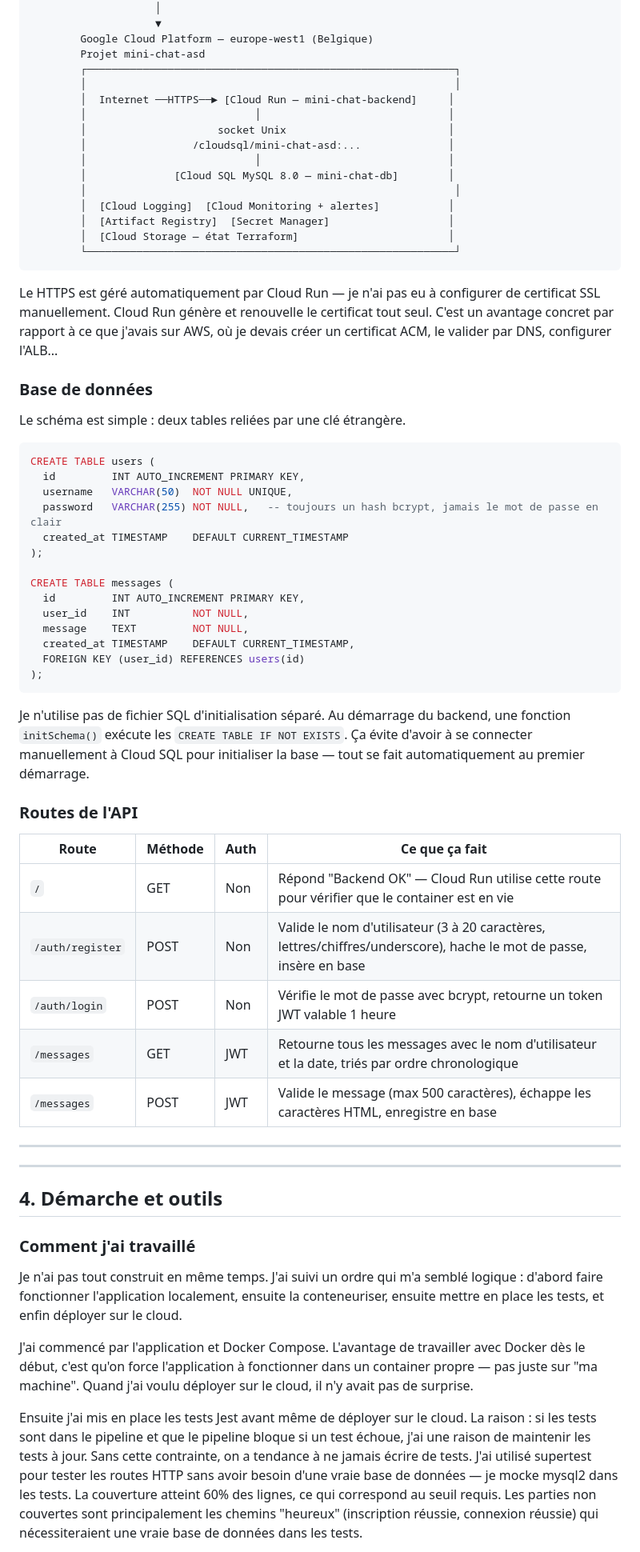
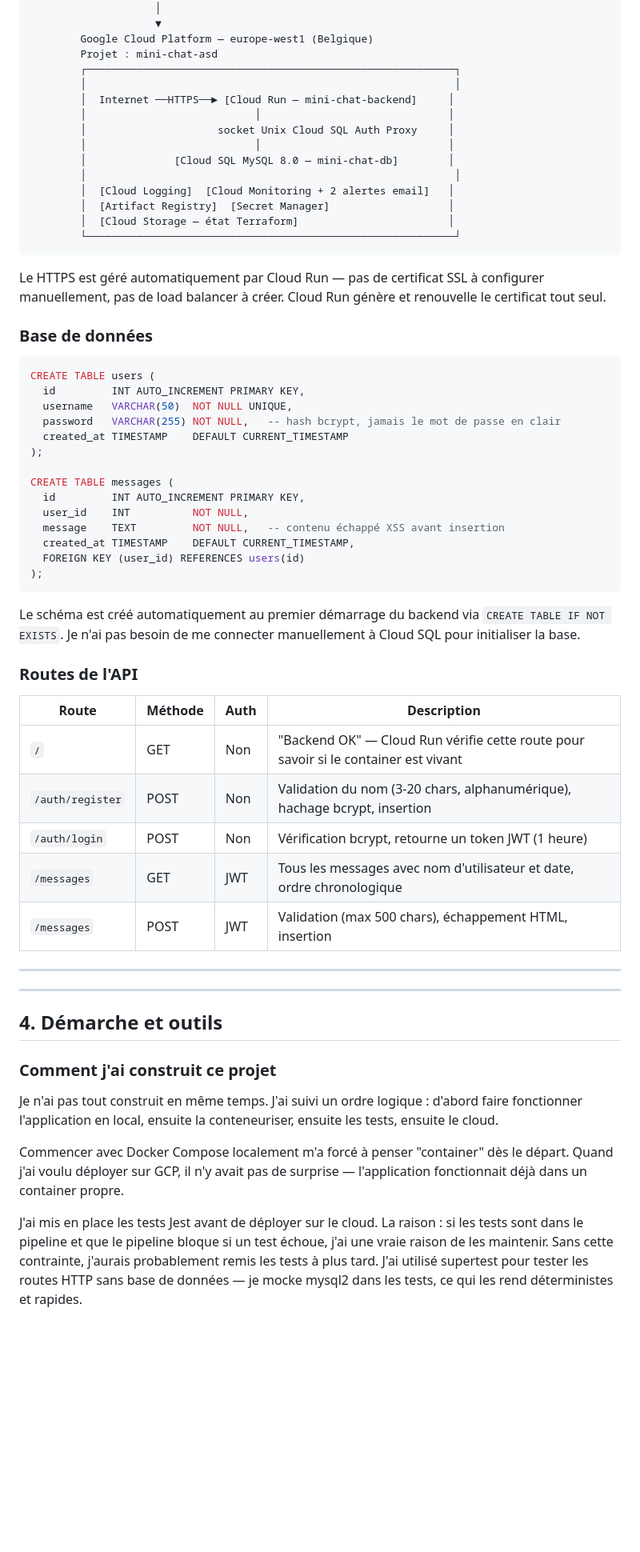
Before and after one commit to babs235/mini-chat, a Markdown page: PROMPT_DOSSIER_PROJET_PDF.md, the part around one of its changes. Shown at 80% size. Drawn GitHub-style; blank space fills up the shorter version.

````diff
--- a/PROMPT_DOSSIER_PROJET_PDF.md
+++ b/PROMPT_DOSSIER_PROJET_PDF.md
@@ -126,56 +143,53 @@ GitHub Actions
                     │
                     ▼
         Google Cloud Platform — europe-west1 (Belgique)
-        Projet mini-chat-asd
+        Projet : mini-chat-asd
         ┌───────────────────────────────────────────────────────────┐
         │                                                           │
         │  Internet ──HTTPS──► [Cloud Run — mini-chat-backend]     │
         │                           │                              │
-        │                     socket Unix                          │
-        │                 /cloudsql/mini-chat-asd:...              │
+        │                     socket Unix Cloud SQL Auth Proxy     │
         │                           │                              │
         │              [Cloud SQL MySQL 8.0 — mini-chat-db]        │
         │                                                           │
-        │  [Cloud Logging]  [Cloud Monitoring + alertes]           │
+        │  [Cloud Logging]  [Cloud Monitoring + 2 alertes email]   │
         │  [Artifact Registry]  [Secret Manager]                   │
         │  [Cloud Storage — état Terraform]                        │
         └───────────────────────────────────────────────────────────┘
 ```
 
-Le HTTPS est géré automatiquement par Cloud Run — je n'ai pas eu à configurer de certificat SSL manuellement. Cloud Run génère et renouvelle le certificat tout seul. C'est un avantage concret par rapport à ce que j'avais sur AWS, où je devais créer un certificat ACM, le valider par DNS, configurer l'ALB...
+Le HTTPS est géré automatiquement par Cloud Run — pas de certificat SSL à configurer manuellement, pas de load balancer à créer. Cloud Run génère et renouvelle le certificat tout seul.
 
 ### Base de données
-
-Le schéma est simple : deux tables reliées par une clé étrangère.
 
 ```sql
 CREATE TABLE users (
   id         INT AUTO_INCREMENT PRIMARY KEY,
   username   VARCHAR(50)  NOT NULL UNIQUE,
-  password   VARCHAR(255) NOT NULL,   -- toujours un hash bcrypt, jamais le mot de passe en clair
+  password   VARCHAR(255) NOT NULL,   -- hash bcrypt, jamais le mot de passe en clair
   created_at TIMESTAMP    DEFAULT CURRENT_TIMESTAMP
 );
 
 CREATE TABLE messages (
   id         INT AUTO_INCREMENT PRIMARY KEY,
   user_id    INT          NOT NULL,
-  message    TEXT         NOT NULL,
+  message    TEXT         NOT NULL,   -- contenu échappé XSS avant insertion
   created_at TIMESTAMP    DEFAULT CURRENT_TIMESTAMP,
   FOREIGN KEY (user_id) REFERENCES users(id)
 );
 ```
 
-Je n'utilise pas de fichier SQL d'initialisation séparé. Au démarrage du backend, une fonction `initSchema()` exécute les `CREATE TABLE IF NOT EXISTS`. Ça évite d'avoir à se connecter manuellement à Cloud SQL pour initialiser la base — tout se fait automatiquement au premier démarrage.
+Le schéma est créé automatiquement au premier démarrage du backend via `CREATE TABLE IF NOT EXISTS`. Je n'ai pas besoin de me connecter manuellement à Cloud SQL pour initialiser la base.
 
 ### Routes de l'API
 
-| Route | Méthode | Auth | Ce que ça fait |
-|-------|---------|------|----------------|
-| `/` | GET | Non | Répond "Backend OK" — Cloud Run utilise cette route pour vérifier que le container est en vie |
-| `/auth/register` | POST | Non | Valide le nom d'utilisateur (3 à 20 caractères, lettres/chiffres/underscore), hache le mot de passe, insère en base |
-| `/auth/login` | POST | Non | Vérifie le mot de passe avec bcrypt, retourne un token JWT valable 1 heure |
-| `/messages` | GET | JWT | Retourne tous les messages avec le nom d'utilisateur et la date, triés par ordre chronologique |
-| `/messages` | POST | JWT | Valide le message (max 500 caractères), échappe les caractères HTML, enregistre en base |
+| Route | Méthode | Auth | Description |
+|-------|---------|------|-------------|
+| `/` | GET | Non | "Backend OK" — Cloud Run vérifie cette route pour savoir si le container est vivant |
+| `/auth/register` | POST | Non | Validation du nom (3-20 chars, alphanumérique), hachage bcrypt, insertion |
+| `/auth/login` | POST | Non | Vérification bcrypt, retourne un token JWT (1 heure) |
+| `/messages` | GET | JWT | Tous les messages avec nom d'utilisateur et date, ordre chronologique |
+| `/messages` | POST | JWT | Validation (max 500 chars), échappement HTML, insertion |
 
 ---
 
@@ -183,11 +197,11 @@ Je n'utilise pas de fichier SQL d'initialisation séparé. Au démarrage du back
 
 ## 4. Démarche et outils
 
-### Comment j'ai travaillé
+### Comment j'ai construit ce projet
 
-Je n'ai pas tout construit en même temps. J'ai suivi un ordre qui m'a semblé logique : d'abord faire fonctionner l'application localement, ensuite la conteneuriser, ensuite mettre en place les tests, et enfin déployer sur le cloud.
+Je n'ai pas tout construit en même temps. J'ai suivi un ordre logique : d'abord faire fonctionner l'application en local, ensuite la conteneuriser, ensuite les tests, ensuite le cloud.
 
-J'ai commencé par l'application et Docker Compose. L'avantage de travailler avec Docker dès le début, c'est qu'on force l'application à fonctionner dans un container propre — pas juste sur "ma machine". Quand j'ai voulu déployer sur le cloud, il n'y avait pas de surprise.
+Commencer avec Docker Compose localement m'a forcé à penser "container" dès le départ. Quand j'ai voulu déployer sur GCP, il n'y avait pas de surprise — l'application fonctionnait déjà dans un container propre.
 
-Ensuite j'ai mis en place les tests Jest avant même de déployer sur le cloud. La raison : si les tests sont dans le pipeline et que le pipeline bloque si un test échoue, j'ai une raison de maintenir les tests à jour. Sans cette contrainte, on a tendance à ne jamais écrire de tests. J'ai utilisé supertest pour tester les routes HTTP sans avoir besoin d'une vraie base de données — je mocke mysql2 dans les tests. La couverture atteint 60% des lignes, ce qui correspond au seuil requis. Les parties non couvertes sont principalement les chemins "heureux" (inscription réussie, connexion réussie) qui nécessiteraient une vraie base de données dans les tests.
+J'ai mis en place les tests Jest avant de déployer sur le cloud. La raison : si les tests sont dans le pipeline et que le pipeline bloque si un test échoue, j'ai une vraie raison de les maintenir. Sans cette contrainte, j'aurais probablement remis les tests à plus tard. J'ai utilisé supertest pour tester les routes HTTP sans base de données — je mocke mysql2 dans les tests, ce qui les rend déterministes et rapides.
 
````
Also changed, not shown: other parts of PROMPT_DOSSIER_PROJET_PDF.md (+155 -114 lines).
